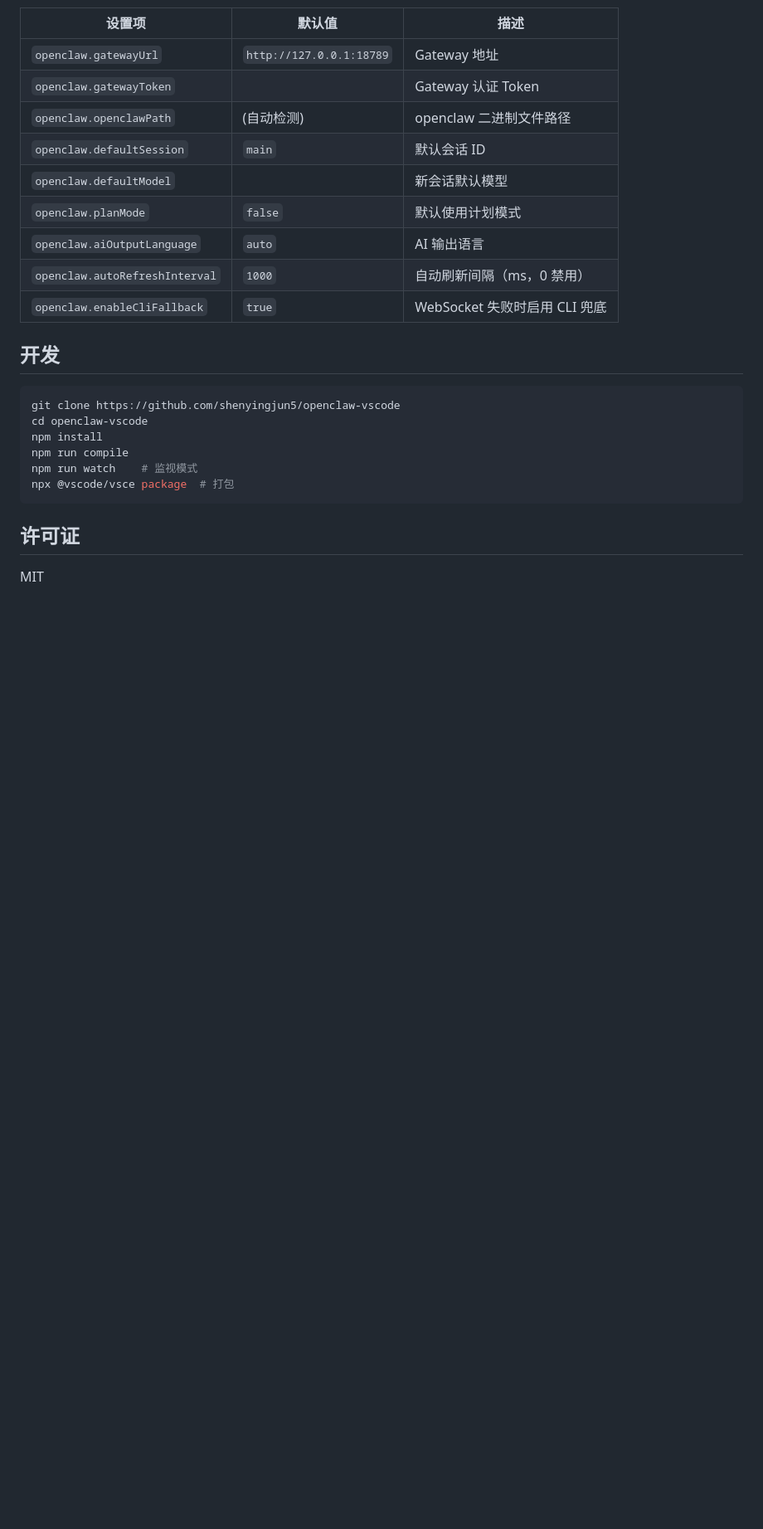
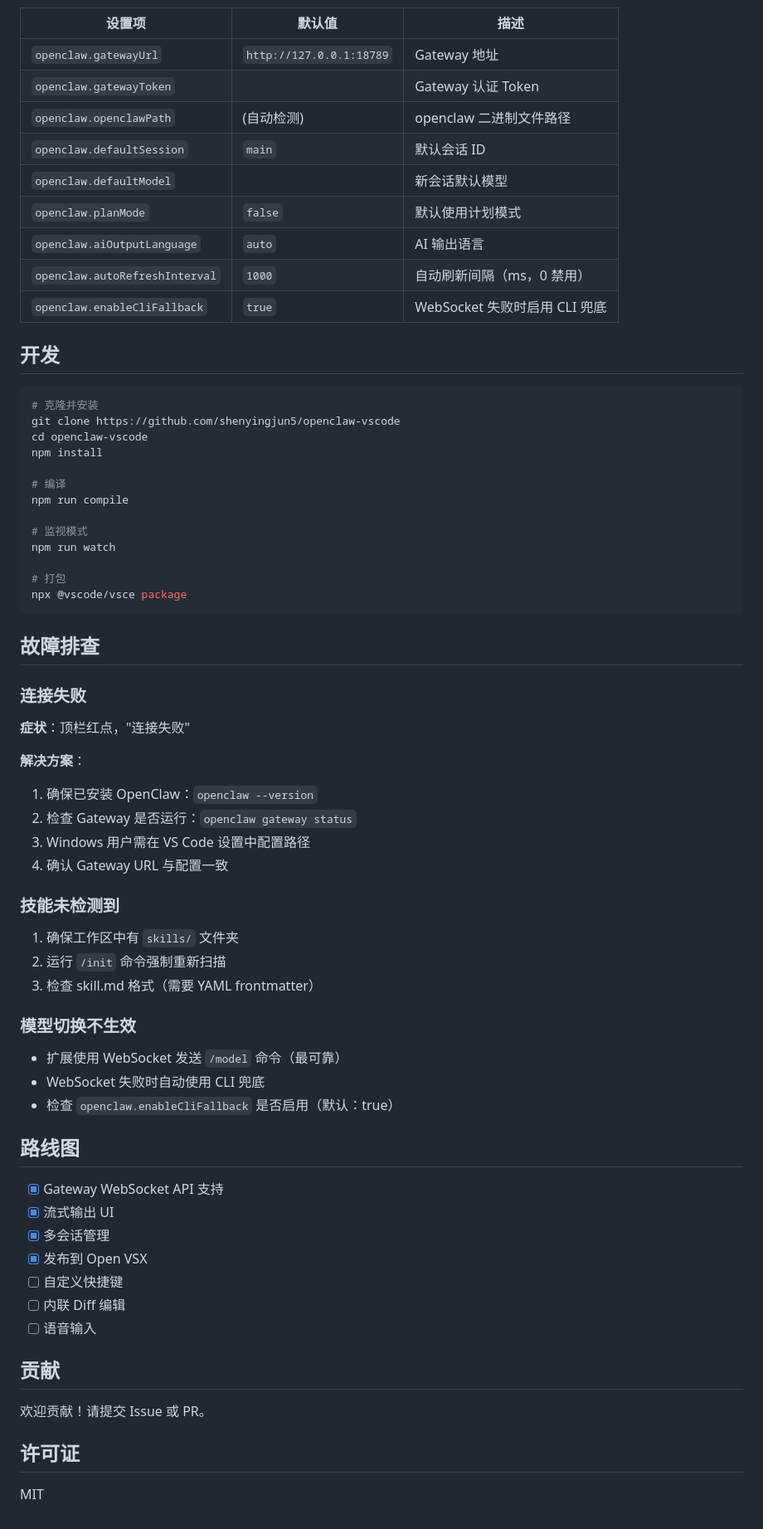
Before and after one commit to shenyingjun5/openclaw-vscode, a Markdown page: README.md, the part around one of its changes. Shown at 83% size. GitHub-like rendering; blank space fills up the shorter version.

````diff
--- a/README.md
+++ b/README.md
@@ -363,13 +519,58 @@ VS Code 的 AI 编程助手，由 OpenClaw 驱动。
 ## 开发
 
 ```bash
+# 克隆并安装
 git clone https://github.com/shenyingjun5/openclaw-vscode
 cd openclaw-vscode
 npm install
+
+# 编译
 npm run compile
-npm run watch    # 监视模式
-npx @vscode/vsce package  # 打包
+
+# 监视模式
+npm run watch
+
+# 打包
+npx @vscode/vsce package
 ```
+
+## 故障排查
+
+### 连接失败
+
+**症状**：顶栏红点，"连接失败"
+
+**解决方案**：
+1. 确保已安装 OpenClaw：`openclaw --version`
+2. 检查 Gateway 是否运行：`openclaw gateway status`
+3. Windows 用户需在 VS Code 设置中配置路径
+4. 确认 Gateway URL 与配置一致
+
+### 技能未检测到
+
+1. 确保工作区中有 `skills/` 文件夹
+2. 运行 `/init` 命令强制重新扫描
+3. 检查 skill.md 格式（需要 YAML frontmatter）
+
+### 模型切换不生效
+
+- 扩展使用 WebSocket 发送 `/model` 命令（最可靠）
+- WebSocket 失败时自动使用 CLI 兜底
+- 检查 `openclaw.enableCliFallback` 是否启用（默认：true）
+
+## 路线图
+
+- [x] Gateway WebSocket API 支持
+- [x] 流式输出 UI
+- [x] 多会话管理
+- [x] 发布到 Open VSX
+- [ ] 自定义快捷键
+- [ ] 内联 Diff 编辑
+- [ ] 语音输入
+
+## 贡献
+
+欢迎贡献！请提交 Issue 或 PR。
 
 ## 许可证
 
````
Also changed, not shown: other parts of README.md (+158 -2 lines).
